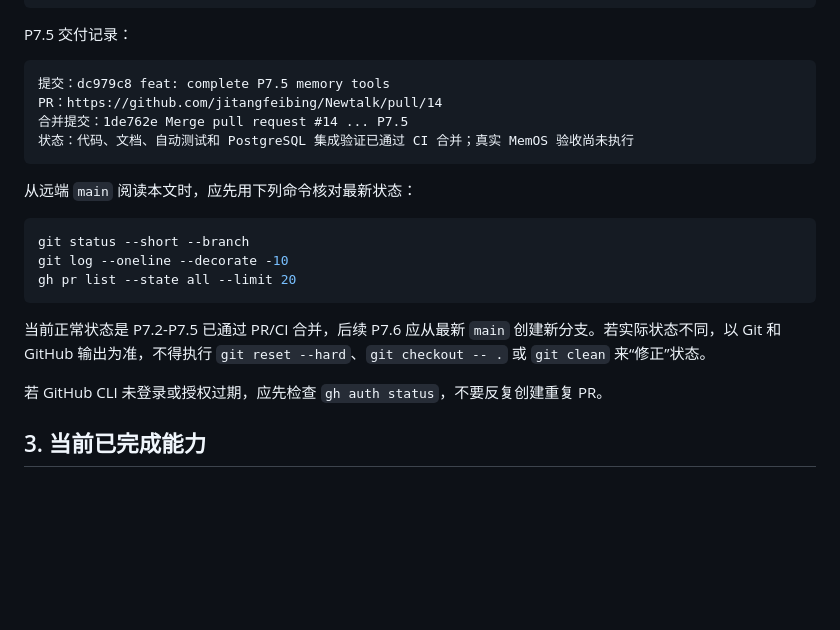
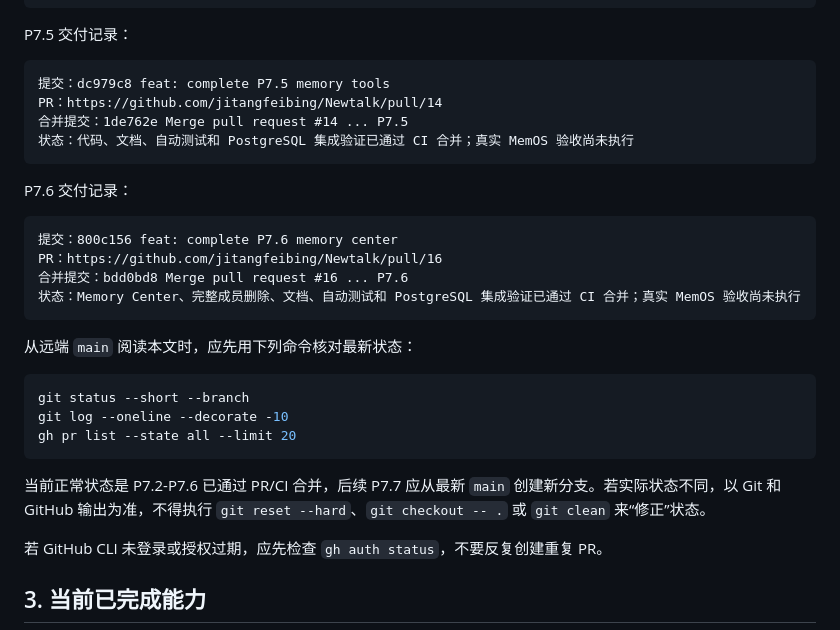
Before and after one commit to jitangfeibing/Newtalk, a Markdown page: docs/CODEX_HANDOFF.md, the part around the change. GitHub-like rendering; blank space fills up the shorter version.

Commit message:
docs: close out P7.6 delivery

````diff
--- a/docs/CODEX_HANDOFF.md
+++ b/docs/CODEX_HANDOFF.md
@@ -64,6 +64,15 @@ PR：https://github.com/jitangfeibing/Newtalk/pull/14
 状态：代码、文档、自动测试和 PostgreSQL 集成验证已通过 CI 合并；真实 MemOS 验收尚未执行
 ```
 
+P7.6 交付记录：
+
+```text
+提交：800c156 feat: complete P7.6 memory center
+PR：https://github.com/jitangfeibing/Newtalk/pull/16
+合并提交：bdd0bd8 Merge pull request #16 ... P7.6
+状态：Memory Center、完整成员删除、文档、自动测试和 PostgreSQL 集成验证已通过 CI 合并；真实 MemOS 验收尚未执行
+```
+
 从远端 `main` 阅读本文时，应先用下列命令核对最新状态：
 
 ```powershell
@@ -72,7 +81,7 @@ git log --oneline --decorate -10
 gh pr list --state all --limit 20
 ```
 
-当前正常状态是 P7.2-P7.5 已通过 PR/CI 合并，后续 P7.6 应从最新 `main` 创建新分支。若实际状态不同，以 Git 和 GitHub 输出为准，不得执行 `git reset --hard`、`git checkout -- .` 或 `git clean` 来“修正”状态。
+当前正常状态是 P7.2-P7.6 已通过 PR/CI 合并，后续 P7.7 应从最新 `main` 创建新分支。若实际状态不同，以 Git 和 GitHub 输出为准，不得执行 `git reset --hard`、`git checkout -- .` 或 `git clean` 来“修正”状态。
 
 若 GitHub CLI 未登录或授权过期，应先检查 `gh auth status`，不要反复创建重复 PR。
 
````
Also changed, not shown: docs/PROGRESS.md (+2 -2 lines).
